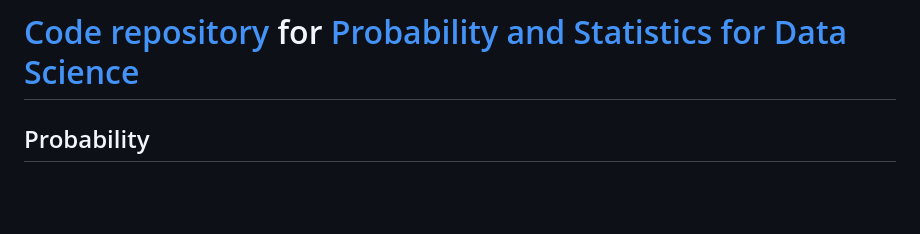
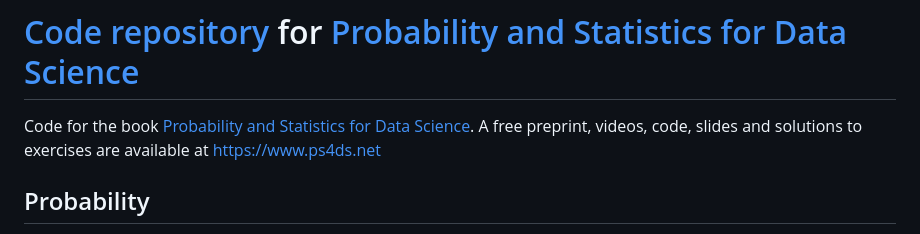
Before and after one commit to cfgranda/ps4ds, a Markdown page: README.md, the part around the change. Rendered like a GitHub page; blank space fills up the shorter version.

```diff
--- a/README.md
+++ b/README.md
@@ -1,4 +1,6 @@
 # [Code repository](https://github.com/cfgranda/ps4ds) for [Probability and Statistics for Data Science](https://www.ps4ds.net/)
+
+Code for the book [Probability and Statistics for Data Science](https://a.co/d/cAss9mO). A free preprint, videos, code, slides and solutions to exercises are available at https://www.ps4ds.net
 
 ## Probability
 
```
